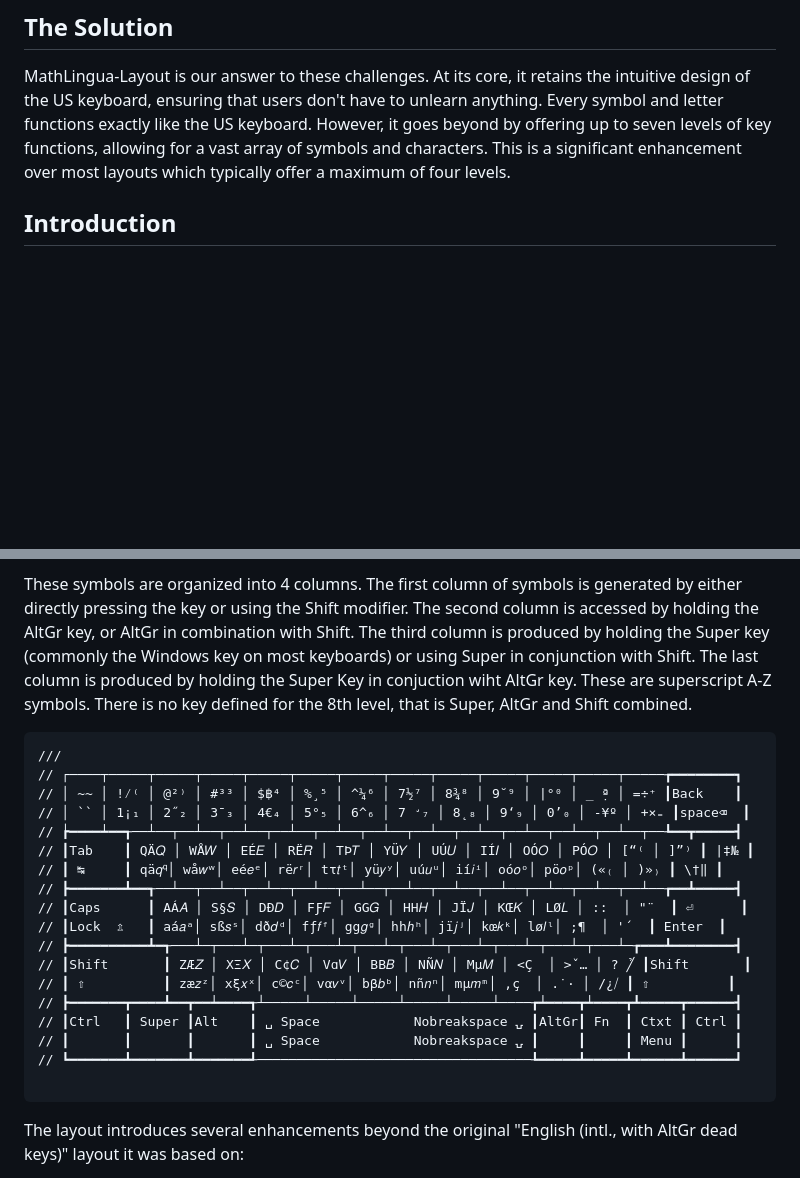
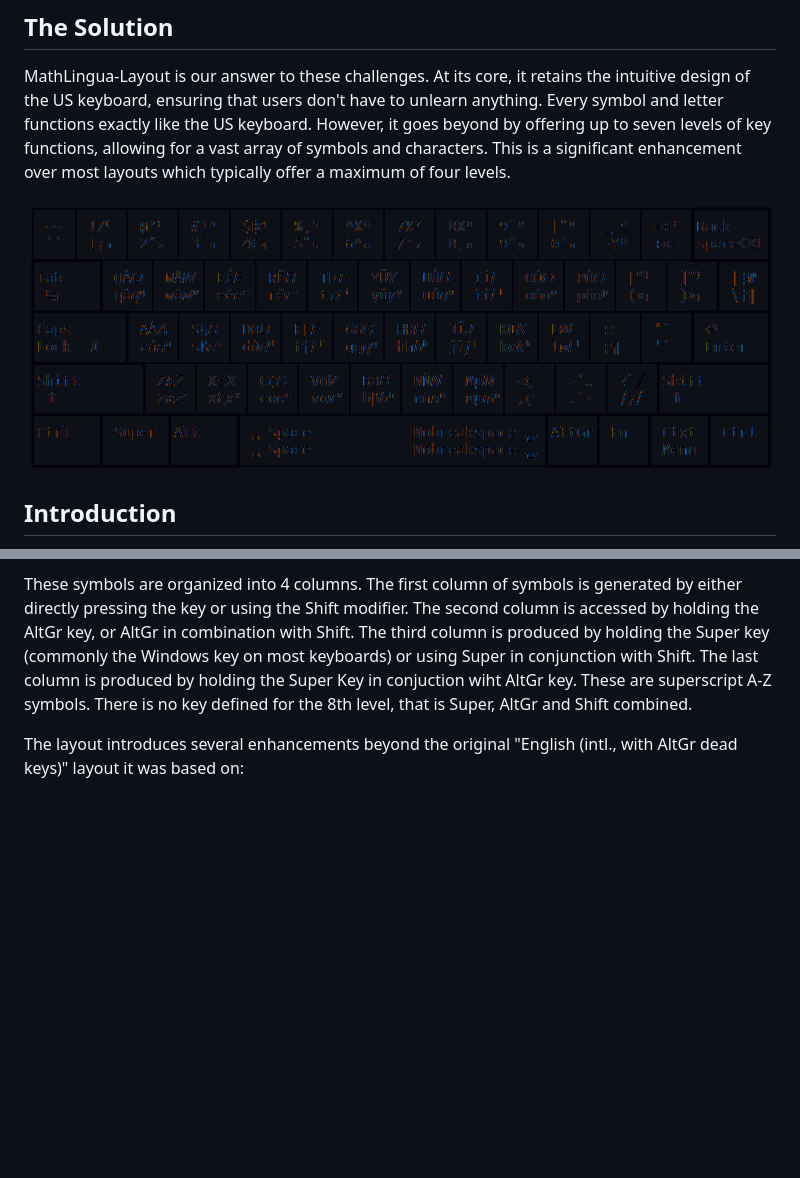
Before and after one commit to SmartLayer/SmartLayer, a Markdown page: README.md, 2 parts joined by grey strips. Rendered like a GitHub page; pictures changed too: layout.png (added); blank space fills up the shorter version.

Commit message:
adding image for layout for better visual

`````diff
--- a/README.md
+++ b/README.md
@@ -9,6 +9,8 @@ While there are numerous keyboard layouts optimized for polyglot European users,
 ## The Solution
 
 MathLingua-Layout is our answer to these challenges. At its core, it retains the intuitive design of the US keyboard, ensuring that users don't have to unlearn anything. Every symbol and letter functions exactly like the US keyboard. However, it goes beyond by offering up to seven levels of key functions, allowing for a vast array of symbols and characters. This is a significant enhancement over most layouts which typically offer a maximum of four levels.
+
+![The layout of a seven level keyboard](layout.png)
 
 ## Introduction
 
@@ -29,27 +31,6 @@ This layout is a modification of the "English (intl., with AltGr dead keys)" key
 This is a seven-level keyboard, meaning that each key on the keyboard can produce up to seven symbols.
 
 These symbols are organized into 4 columns. The first column of symbols is generated by either directly pressing the key or using the Shift modifier. The second column is accessed by holding the AltGr key, or AltGr in combination with Shift. The third column is produced by holding the Super key (commonly the Windows key on most keyboards) or using Super in conjunction with Shift. The last column is produced by holding the Super Key in conjuction wiht AltGr key. These are superscript A-Z symbols. There is no key defined for the 8th level, that is Super, AltGr and Shift combined.
-
-````
-///
-// ┌────┬─────┬─────┬─────┬─────┬─────┬─────┬─────┬─────┬─────┬─────┬─────┬─────┲━━━━━━━━┓
-// │ ~~ │ !⁄⁽ │ @²⁾ │ #³³ │ $฿⁴ │ %¸⁵ │ ^¼⁶ │ 7½⁷ │ 8¾⁸ │ 9˘⁹ │ |°⁰ │ _ ̣ª │ =÷⁺ ┃Back    ┃
-// │ `` │ 1¡₁ │ 2˝₂ │ 3¯₃ │ 4€₄ │ 5°₅ │ 6^₆ │ 7 ̛₇ │ 8˛₈ │ 9‘₉ │ 0’₀ │ -¥º │ +×₌ ┃space⌫  ┃
-// ┢━━━━┷━━┱──┴──┬──┴──┬──┴──┬──┴──┬──┴──┬──┴──┬──┴──┬──┴──┬──┴──┬──┴──┬──┴──┬──┺━━┳━━━━━┫
-// ┃Tab    ┃ QÄ𝑄 │ WÅ𝑊 │ EÉ𝐸 │ RË𝑅 │ TÞ𝑇 │ YÜ𝑌 │ UÚ𝑈 │ IÍ𝐼 │ OÓ𝑂 │ PÓ𝑂 │ [“⁽ │ ]”⁾ ┃ |‡№ ┃
-// ┃ ↹     ┃ qä𝑞𐞥│ wå𝑤ʷ│ eé𝑒ᵉ│ rë𝑟ʳ│ tτ𝑡ᵗ│ yü𝑦ʸ│ uú𝑢ᵘ│ ií𝑖ⁱ│ oó𝑜ᵒ│ pö𝑜ᵖ│ («₍ │ )»₎ ┃ \†‖ ┃
-// ┣━━━━━━━┻━━┱──┴──┬──┴──┬──┴──┬──┴──┬──┴──┬──┴──┬──┴──┬──┴──┬──┴──┬──┴──┬──┴──┲━━┻━━━━━┫
-// ┃Caps      ┃ AÁ𝐴 │ S§𝑆 │ DÐ𝐷 │ FƑ𝐹 │ GG𝐺 │ HH𝐻 │ JÏ𝐽 │ KŒ𝐾 │ LØ𝐿 │ :꞉  │ "¨  ┃ ⏎      ┃
-// ┃Lock  ⇬   ┃ aá𝑎ᵃ│ sß𝑠ˢ│ dð𝑑ᵈ│ fƒ𝑓ᶠ│ gg𝑔ᵍ│ hhℎʰ│ jï𝑗ʲ│ kœ𝑘ᵏ│ lø𝑙ˡ│ ;¶  │ '´  ┃ Enter  ┃
-// ┣━━━━━━━━━━┻━┱───┴─┬───┴─┬───┴─┬───┴─┬───┴─┬───┴─┬───┴─┬───┴─┬───┴─┬───┴─┲━━━┻━━━━━━━━┫
-// ┃Shift       ┃ ZÆ𝑍 │ XΞ𝑋 │ C¢𝐶 │ Vɑ𝑉 │ BΒ𝐵 │ NÑ𝑁 │ Mµ𝑀 │ <Ç  │ >ˇ… │ ? ̉╱ ┃Shift       ┃
-// ┃ ⇧          ┃ zæ𝑧ᶻ│ xξ𝑥ˣ│ c©𝑐ᶜ│ vα𝑣ᵛ│ bβ𝑏ᵇ│ nñ𝑛ⁿ│ mµ𝑚ᵐ│ ,ç  │ .˙· │ /¿⧸ ┃ ⇧          ┃
-// ┣━━━━━━━┳━━━━┻━━┳━━┷━━━━┱┴─────┴─────┴─────┴─────┴─────┴────┲┷━━━━┳┷━━━━┳┻━━━━━┳━━━━━━┫
-// ┃Ctrl   ┃ Super ┃Alt    ┃ ␣ Space            Nobreakspace ⍽ ┃AltGr┃ Fn  ┃ Ctxt ┃ Ctrl ┃
-// ┃       ┃       ┃       ┃ ␣ Space            Nobreakspace ⍽ ┃     ┃     ┃ Menu ┃      ┃
-// ┗━━━━━━━┻━━━━━━━┻━━━━━━━┹───────────────────────────────────┺━━━━━┻━━━━━┻━━━━━━┻━━━━━━┛
-
-````
 
 The layout introduces several enhancements beyond the original "English (intl., with AltGr dead keys)" layout it was based on:
 
`````
